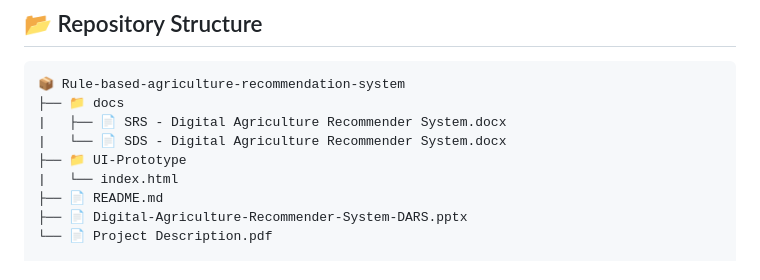
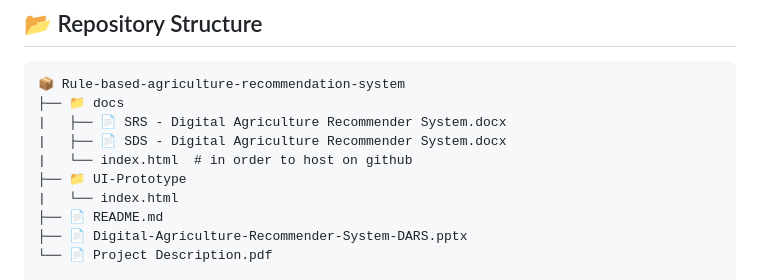
Before and after one commit to TalhaIrfan-dev/Rule-based-agriculture-recommendation-system, a Markdown page: README.md, the part around the change. Rendered like a GitHub page.

Commit message:
Add index.html in docs folder in order to host it on github

```diff
--- a/README.md
+++ b/README.md
@@ -97,7 +97,8 @@ Most existing digital agriculture platforms focus primarily on **marketplaces**
 📦 Rule-based-agriculture-recommendation-system
 ├── 📁 docs
 |   ├── 📄 SRS - Digital Agriculture Recommender System.docx
-|   └── 📄 SDS - Digital Agriculture Recommender System.docx
+|   ├── 📄 SDS - Digital Agriculture Recommender System.docx
+|   └── index.html  # in order to host on github
 ├── 📁 UI-Prototype
 |   └── index.html
 ├── 📄 README.md
```
